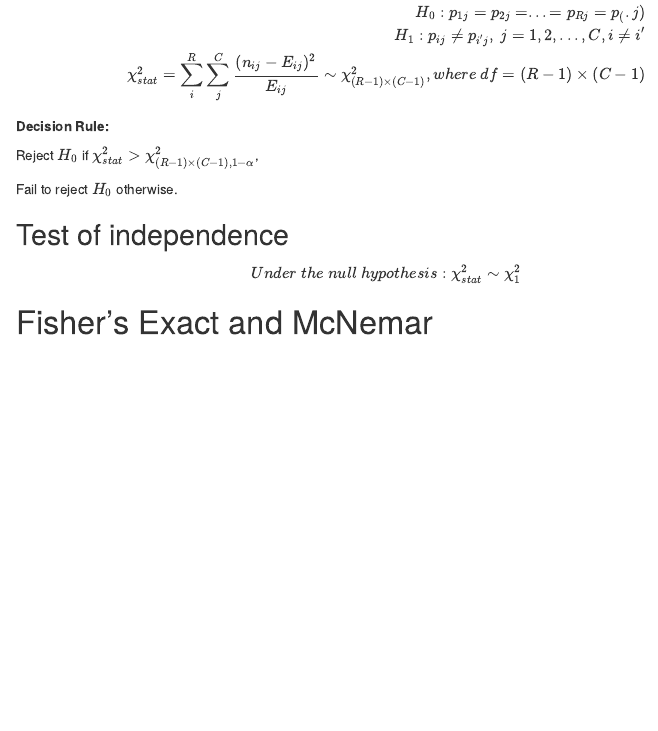
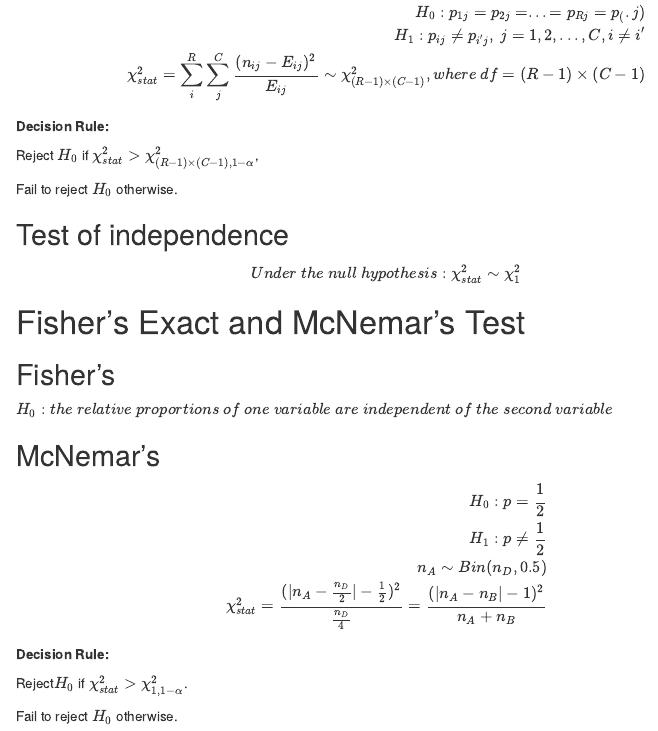
Before and after one commit to MefiMefi/bmcheatsheet.github.io, an R Markdown document (index.Rmd): the page in a window 1100 px wide, from 8390 px down. The pictures show the output file index.html that the author committed with the source, opened offline; menus at the side of the page are left out.

Commit message:
finished

```diff
--- a/index.Rmd
+++ b/index.Rmd
@@ -499,4 +499,26 @@ Under~the~null~hypothesis:\chi^2_{stat} \sim \chi^2_1
 $$
 
 
-# Fisher's Exact and McNemar
+# Fisher's Exact and McNemar's Test
+
+## Fisher's
+
+$H_0:the~relative~proportions~of~one~variable~are~independent~of~the~second~variable$
+
+
+## McNemar's
+
+$$
+\begin{split}
+H_0:p=\frac{1}{2}\\
+H_1:p\neq \frac{1}{2}\\
+n_A\sim Bin(n_D,0.5)\\
+\chi^2_{stat}=\frac{(|n_A-\frac{n_D}{2}|-\frac{1}{2})^2}{\frac{n_D}{4}}=\frac{(|n_A-n_B|-1)^2}{n_A+n_B}
+\end{split}
+$$
+
+**Decision Rule:**
+
+Reject$H_0$ if $\chi^2_{stat}>\chi^2_{1,1-\alpha}$.
+
+Fail to reject $H_0$ otherwise.
```
Also changed, not shown: index.html.
